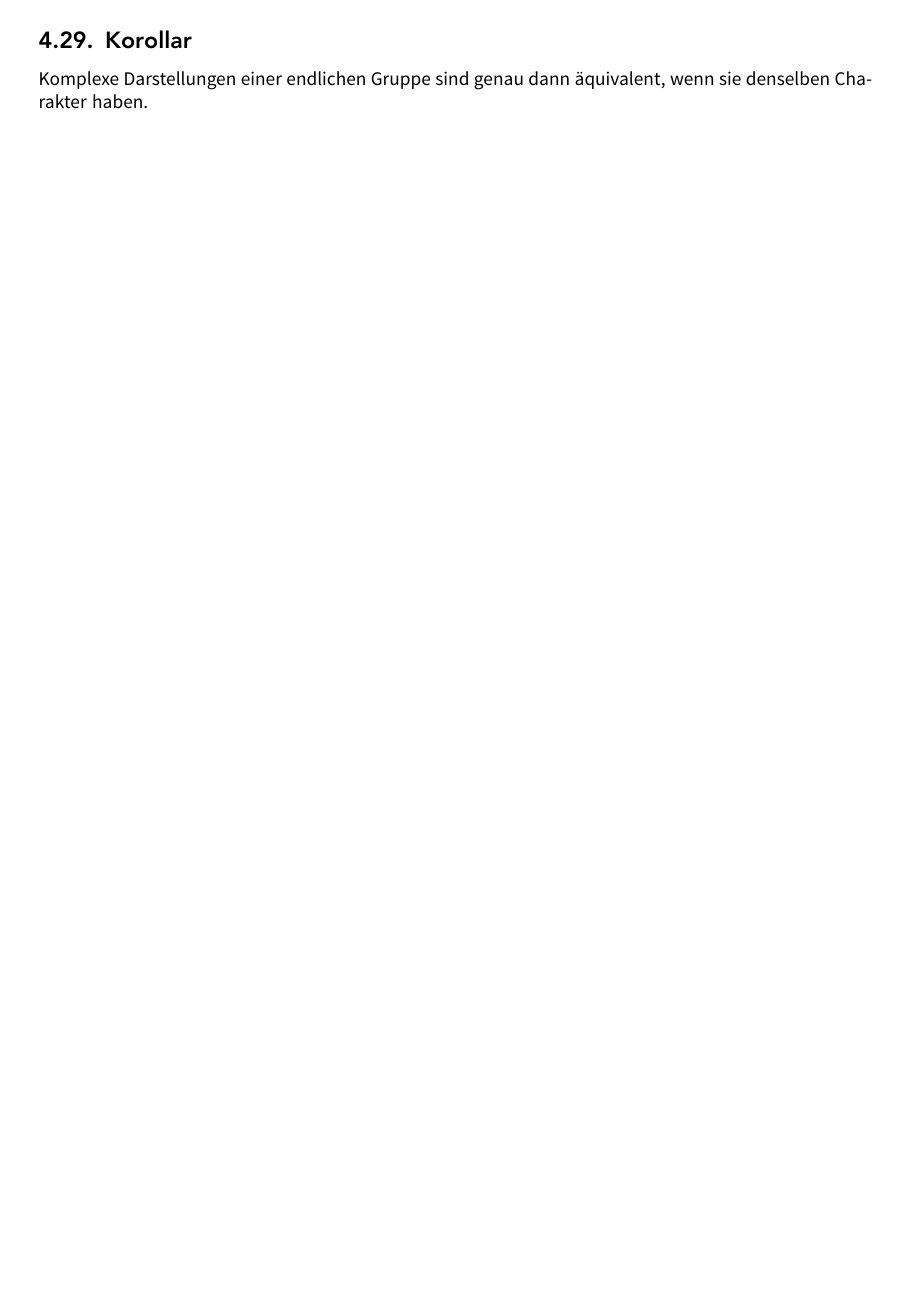
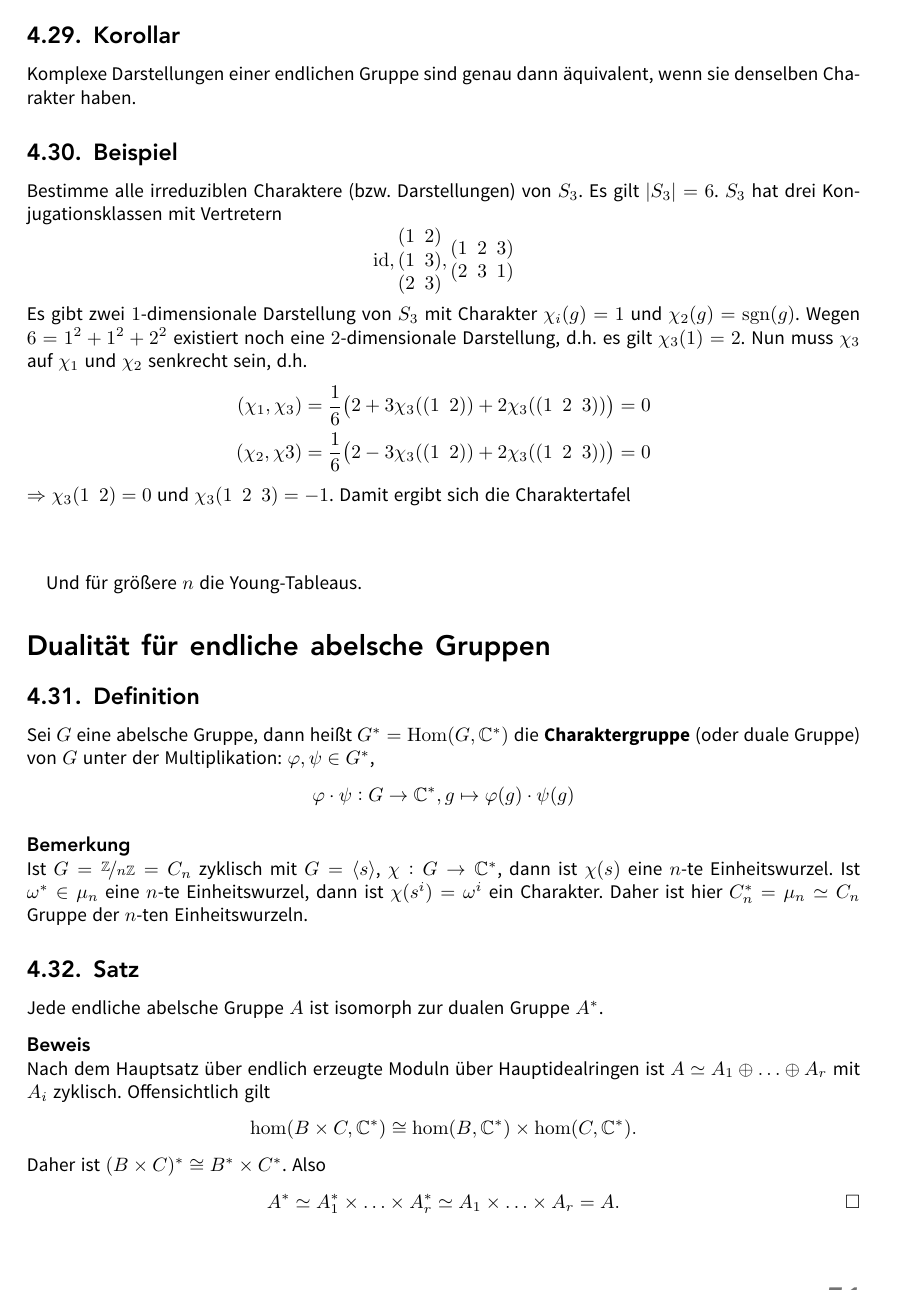
Before and after one commit to JaMeZ-B/LaTeX-wwu-old, a LaTeX paper (hoehere_algebra_1/hoehere_algebra.tex): part of page 57 of 61 before the commit and part of page 58 of 63 after it, cut so that both start at the same text, the shorter picture padded with empty space. The pictures show the PDF file hoehere_algebra_1/hoehere_algebra.pdf that the author committed with the source.

Commit message:
added second half of the last lecture from this semester

```diff
--- a/hoehere_algebra_1/hoehere_algebra.tex
+++ b/hoehere_algebra_1/hoehere_algebra.tex
@@ -2708,3 +2708,11 @@ Daher ist $(\chi_i, \chi_i)= m_i$, $i=1, \ldots ,s$.
 \label{sub:430}
 Komplexe Darstellungen einer endlichen Gruppe sind genau dann äquivalent, wenn sie denselben Charakter haben.
 % subsection 410 (end)
+
+\subsection{Beispiel} % (fold)
+\label{sub:431}
+Bestimme alle irreduziblen Charaktere (bzw. Darstellungen) von $S_3$. Es gilt $\abs*{S_3}=6$. $S_3$ hat drei Konjugationsklassen mit Vertretern
+\[
+	\id, \begin{matrix}
+		(1  \enspace 2) \\
+		(1 \enspace 3) \\
@@ -2711,3 +2722,50 @@ Komplexe Darstellungen einer endlichen Gruppe sind genau dann äquivalent, wenn
+		(1 \enspace 2 \enspace 3) \\
+		(2 \enspace 3 \enspace 1)
+	\end{matrix}
+\]
+Es gibt zwei $1$-dimensionale Darstellung von $S_3$ mit Charakter $\chi_i(g)=1$ und $\chi_2(g)= \sgn(g)$. Wegen $6= 1^2 + 1^2 + 2^2$ existiert noch eine $2$-dimensionale
+Darstellung, d.h. es gilt $\chi_3(1)=2$. Nun muss $\chi_3$ auf $\chi_1$ und $\chi_2$ senkrecht sein, d.h.
+\begin{align*}
+	(\chi_1, \chi_3) &= \frac{1}{6} \enbrace[\big]{2+3 \chi_3( (1 \enspace2)) + 2 \chi_3((1 \enspace 2 \enspace 3))} = 0 \\
+	(\chi_2, \chi3) &= \frac{1}{6} \enbrace[\big]{2 - 3 \chi_3((1 \enspace 2)) + 2 \chi_3((1 \enspace 2 \enspace 3))} =0
+\end{align*}
+$\Rightarrow \chi_3(1 \enspace 2) = 0$ und $\chi_3(1 \enspace 2 \enspace 3)= -1$. Damit ergibt sich die Charaktertafel
+\begin{table}[H]
+
+\end{table}
+Und für größere $n$ die Young-Tableaus.
+\section*{Dualität für endliche abelsche Gruppen} % (fold)
+\label{sec:dualitaet}
+
+\subsection{Definition} % (fold)
+\label{sub:432}
+Sei $G$ eine abelsche Gruppe, dann heißt $G^* = \Hom(G,\mathds{C}^*)$ die \Index{Charaktergruppe} (oder duale Gruppe)  von $G$
+unter der Multiplikation: $\varphi, \psi \in G^*$,
+\[
+	\varphi \cdot \psi : G \to \mathds{C}^* , g \mapsto \varphi(g) \cdot \psi(g)
+\]
+\minisec{Bemerkung}
+Ist $G= \nicefrac{\mathds{Z}}{n \mathds{Z}}= C_n$ zyklisch mit $G= \langle s \rangle$, $\chi : G \to \mathds{C}^*$, dann ist $\chi(s)$ eine $n$-te Einheitswurzel.
+Ist $\omega^* \in \mu_n$ eine $n$-te Einheitswurzel, dann ist $\chi(s^i) = \omega^i$ ein Charakter. Daher ist hier $C_n^* = \mu_n \simeq C_n$ Gruppe der $n$-ten
+Einheitswurzeln.
+% subsection 432 (end)
+
+\subsection{Satz} % (fold)
+\label{sub:433}
+Jede endliche abelsche Gruppe $A$ ist isomorph zur dualen Gruppe $A^*$.
+\minisec{Beweis}
+Nach dem Hauptsatz über endlich erzeugte Moduln über Hauptidealringen ist $A \simeq A_1 \oplus  \ldots \oplus A_r$ mit $A_i$ zyklisch.
+Offensichtlich gilt
+\[
+	\hom(B \times C, \mathds{C}^*) \cong \hom(B, \mathds{C}^*) \times \hom(C,\mathds{C}^*).
+\]
+Daher ist $(B \times C)^* \cong B^* \times C^*$. Also
+\[
+	A^* \simeq A_1^* \times \ldots \times A_r^* \simeq A_1 \times \ldots \times A_r = A. \bewende
+\]
+% subsection 433 (end)
+% section dualitaet (end)
+% subsection 431 (end)
 % section 4 (end)
 
 
```
Also changed, not shown: hoehere_algebra_1/hoehere_algebra.pdf, hoehere_algebra_1/hoehere_algebra.tex (3 more changed lines).
